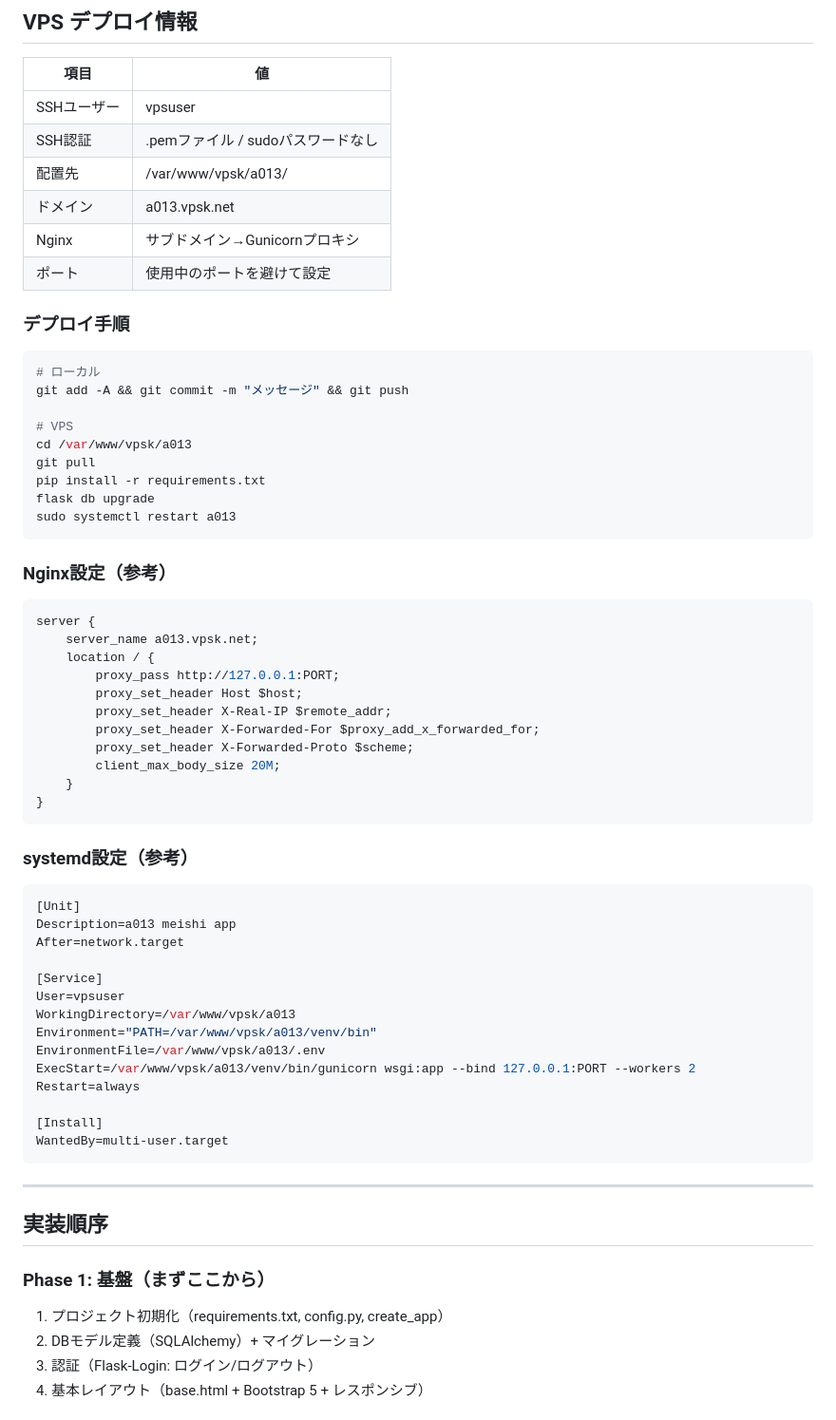
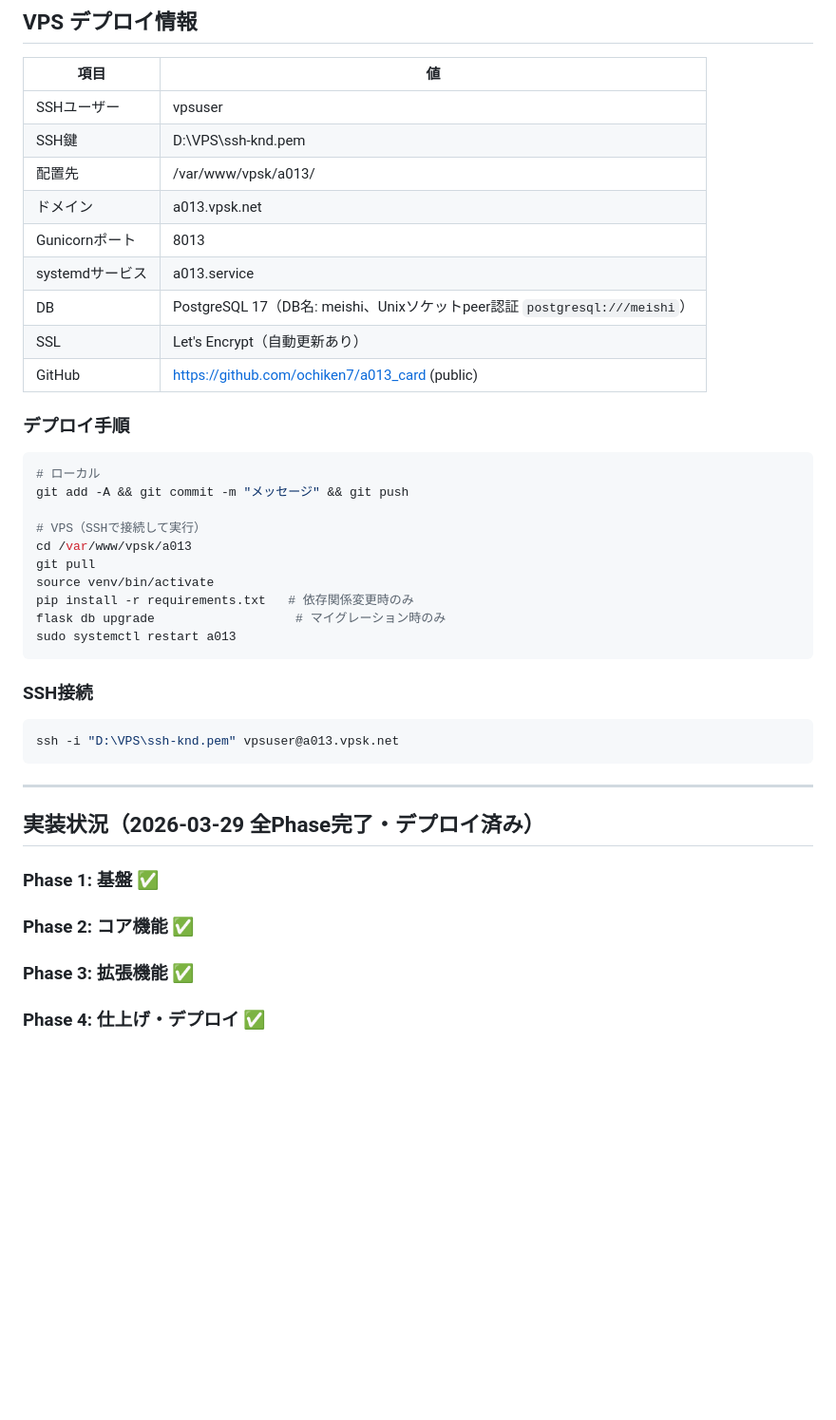
Before and after one commit to ochiken7/a013_card, a Markdown page: CLAUDE.md, the part around one of its changes. Shown at 95% size. Rendered like a GitHub page; blank space fills up the shorter version.

Commit message:
CLAUDE.md デプロイ完了情報に更新
Co-Authored-By: Claude Opus 4.6 <noreply@anthropic.com>

````diff
--- a/CLAUDE.md
+++ b/CLAUDE.md
@@ -289,65 +289,40 @@ a013_card/
 | 項目 | 値 |
 |------|-----|
 | SSHユーザー | vpsuser |
-| SSH認証 | .pemファイル / sudoパスワードなし |
+| SSH鍵 | D:\VPS\ssh-knd.pem |
 | 配置先 | /var/www/vpsk/a013/ |
 | ドメイン | a013.vpsk.net |
-| Nginx | サブドメイン→Gunicornプロキシ |
-| ポート | 使用中のポートを避けて設定 |
+| Gunicornポート | 8013 |
+| systemdサービス | a013.service |
+| DB | PostgreSQL 17（DB名: meishi、Unixソケットpeer認証 `postgresql:///meishi`） |
+| SSL | Let's Encrypt（自動更新あり） |
+| GitHub | https://github.com/ochiken7/a013_card (public) |
 
 ### デプロイ手順
 ```bash
 # ローカル
 git add -A && git commit -m "メッセージ" && git push
 
-# VPS
+# VPS（SSHで接続して実行）
 cd /var/www/vpsk/a013
 git pull
-pip install -r requirements.txt
-flask db upgrade
+source venv/bin/activate
+pip install -r requirements.txt   # 依存関係変更時のみ
+flask db upgrade                   # マイグレーション時のみ
 sudo systemctl restart a013
 ```
 
-### Nginx設定（参考）
-```nginx
-server {
-    server_name a013.vpsk.net;
-    location / {
-        proxy_pass http://127.0.0.1:PORT;
-        proxy_set_header Host $host;
-        proxy_set_header X-Real-IP $remote_addr;
-        proxy_set_header X-Forwarded-For $proxy_add_x_forwarded_for;
-        proxy_set_header X-Forwarded-Proto $scheme;
-        client_max_body_size 20M;
-    }
-}
-```
-
-### systemd設定（参考）
-```ini
-[Unit]
-Description=a013 meishi app
-After=network.target
-
-[Service]
-User=vpsuser
-WorkingDirectory=/var/www/vpsk/a013
-Environment="PATH=/var/www/vpsk/a013/venv/bin"
-EnvironmentFile=/var/www/vpsk/a013/.env
-ExecStart=/var/www/vpsk/a013/venv/bin/gunicorn wsgi:app --bind 127.0.0.1:PORT --workers 2
-Restart=always
-
-[Install]
-WantedBy=multi-user.target
+### SSH接続
+```bash
+ssh -i "D:\VPS\ssh-knd.pem" vpsuser@a013.vpsk.net
 ```
 
 ---
 
-## 実装順序
+## 実装状況（2026-03-29 全Phase完了・デプロイ済み）
 
-### Phase 1: 基盤（まずここから）
-1. プロジェクト初期化（requirements.txt, config.py, create_app）
-2. DBモデル定義（SQLAlchemy）+ マイグレーション
-3. 認証（Flask-Login: ログイン/ログアウト）
-4. 基本レイアウト（base.html + Bootstrap 5 + レスポンシブ）
+### Phase 1: 基盤 ✅
+### Phase 2: コア機能 ✅
+### Phase 3: 拡張機能 ✅
+### Phase 4: 仕上げ・デプロイ ✅
 
````
Also changed, not shown: other parts of CLAUDE.md (+6 -19 lines).
